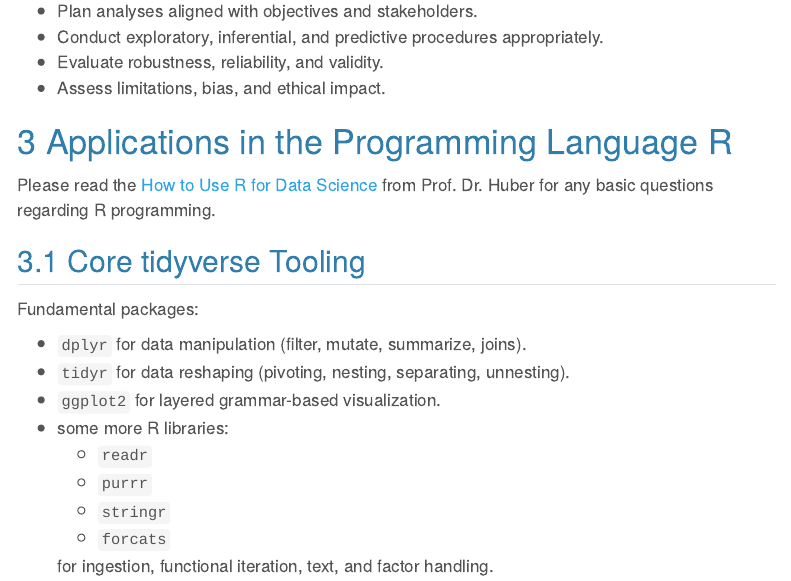
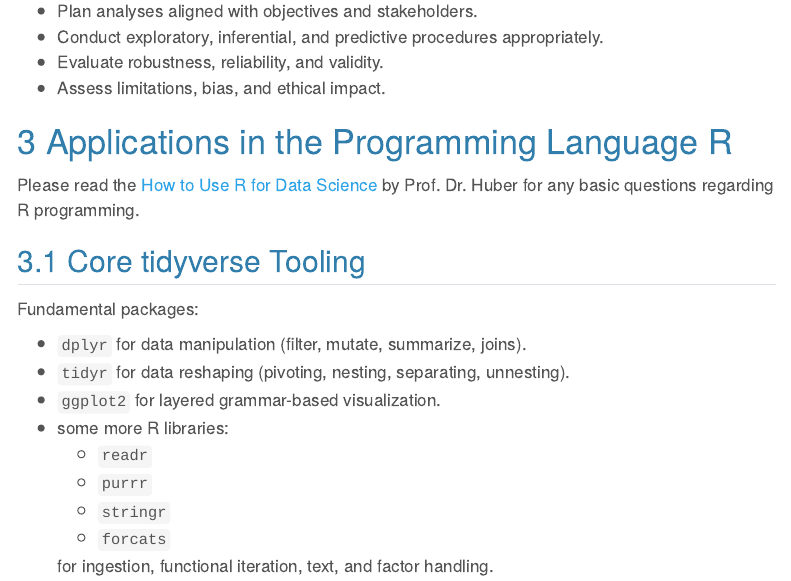
Before and after one commit to DrBenjamin/Data-Science-and-Data-Analytics, a Quarto document (Data_Science_and_Data_Analytics.qmd): the page in a window 1100 px wide, from 8090 px down. Rendered offline with R 4.5, knitr and Pandoc in place of Quarto, with nearby package versions; some code elsewhere in the file could not run offline; menus at the side of the page are left out.

Commit message:
minor changes

```diff
--- a/Data_Science_and_Data_Analytics.qmd
+++ b/Data_Science_and_Data_Analytics.qmd
@@ -257,7 +257,7 @@ Modern data collection operates within an increasingly complex ecosystem charact
 \newpage
 # Applications in the Programming Language R
 
-Please read the [How to Use R for Data Science](https://hubchev.github.io/ds/) from Prof. Dr. Huber for any basic questions regarding R programming.
+Please read the [How to Use R for Data Science](https://hubchev.github.io/ds/) by Prof. Dr. Huber for any basic questions regarding R programming.
 
 ## Core tidyverse Tooling
 
```
